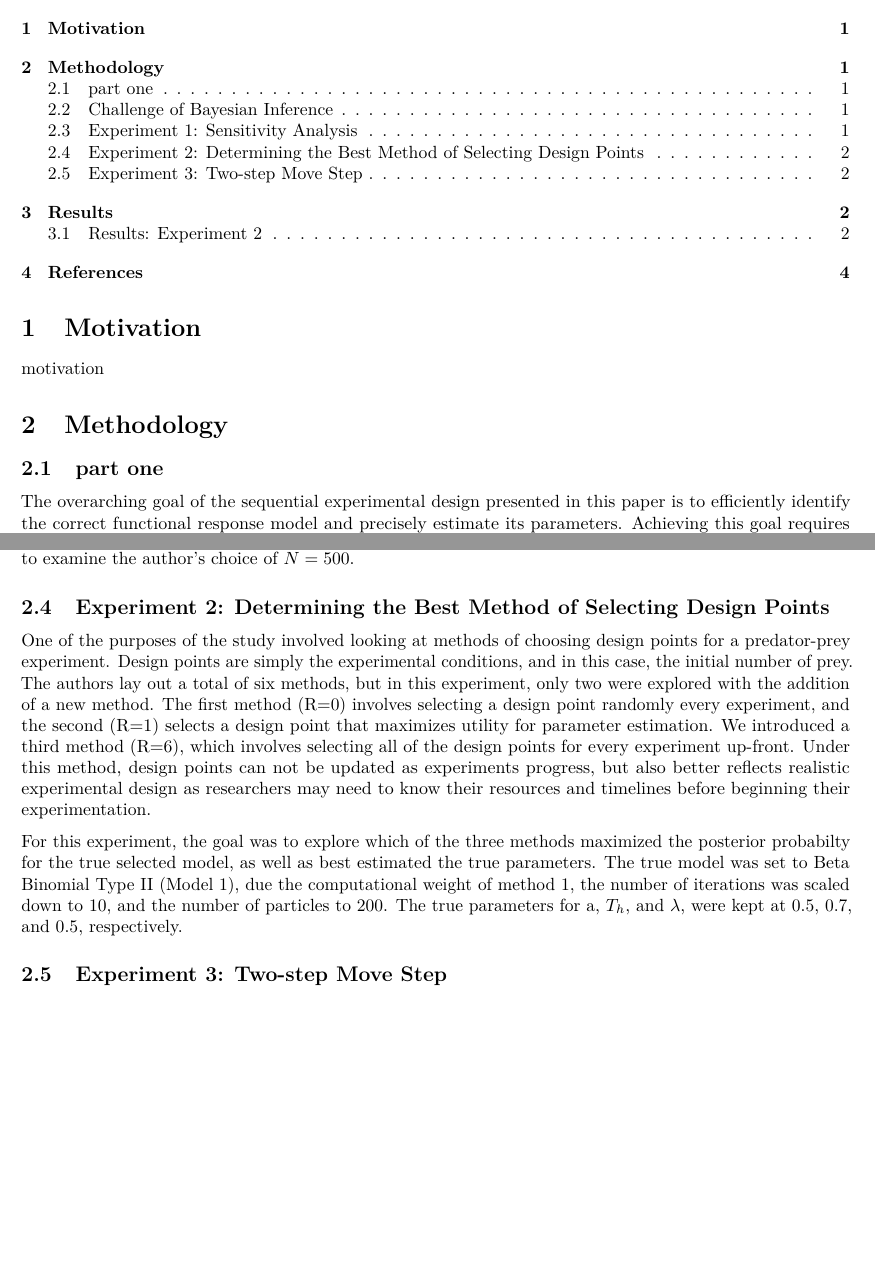
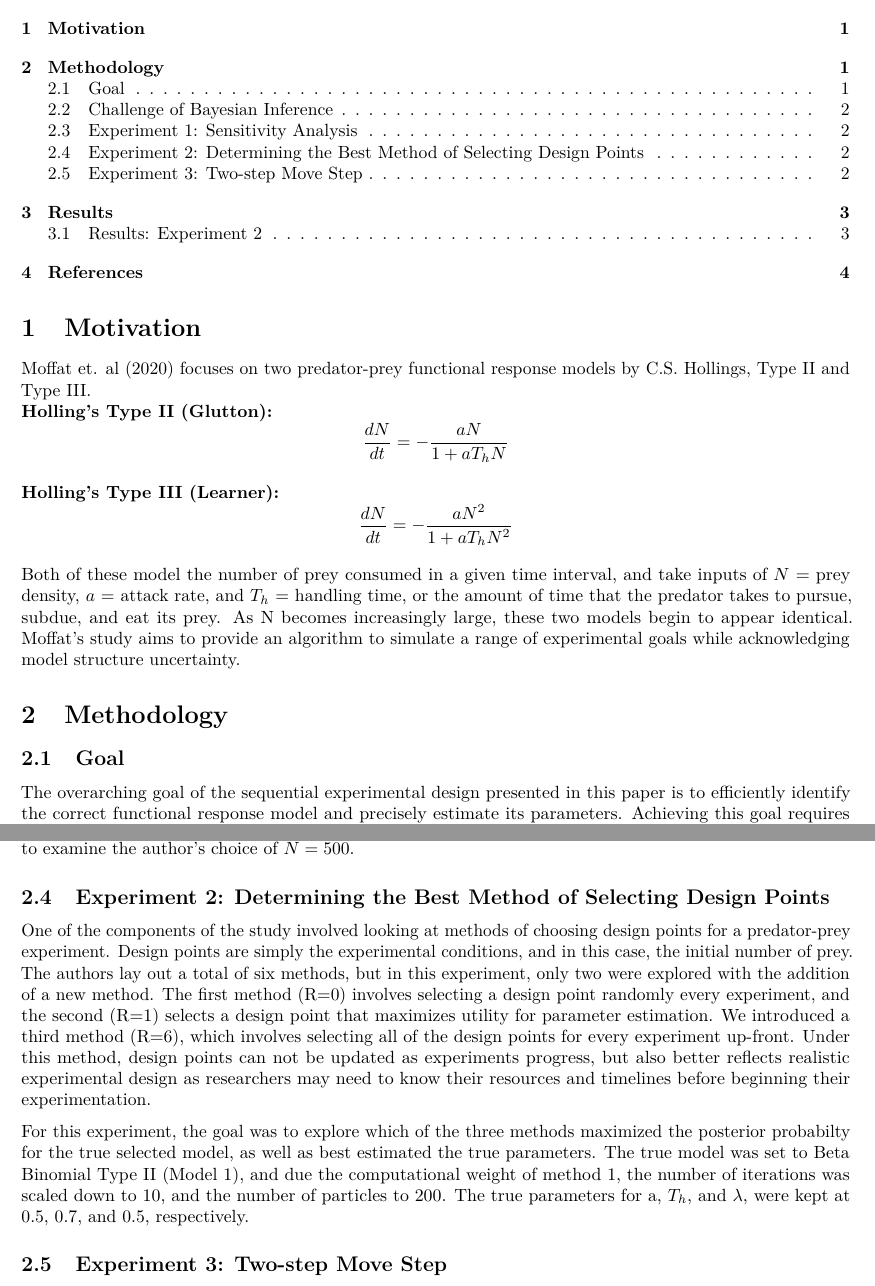
Before and after one commit to stat400-csu/project-6, an R Markdown document (Paper and Presentation/Paper Draft.Rmd): two parts of pages 1 and 2 of 4, joined at a grey line, cut so that both start at the same text, the shorter picture padded with empty space. Rendered offline with R 4.5, knitr and Pandoc, then LaTeX, with nearby package versions.

Commit message:
paper draft final edits

```diff
--- a/Paper and Presentation/Paper Draft.Rmd
+++ b/Paper and Presentation/Paper Draft.Rmd
@@ -19,10 +19,21 @@ library(ggplot2)
 
 # Motivation
 
-motivation
+Moffat et. al (2020) focuses on two predator-prey functional response models by C.S. Hollings, Type II and Type III.
+<span style="color: black">**Holling's Type II (Glutton):**
+$$
+\frac{dN}{dt} =  -\frac{aN}{1+aT_{h}N}
+$$
+
+<span style="color: black">**Holling's Type III (Learner):**
+$$
+\frac{dN}{dt} = -\frac{aN^2}{1+aT_{h}N^2}
+$$
+
+Both of these model the number of prey consumed in a given time interval, and take inputs of $N$ $=$ prey density, $a$ $=$ attack rate, and $T_{h}$ $=$ handling time, or the amount of time that the predator takes to pursue, subdue, and eat its prey. As N becomes increasingly large, these two models begin to appear identical. Moffat's study aims to provide an algorithm to simulate a range of experimental goals while acknowledging model structure uncertainty.
 
 # Methodology
-## part one
+## Goal
 
 The overarching goal of the sequential experimental design presented in this paper is to efficiently identify the correct functional response model and precisely estimate its parameters. Achieving this goal requires balancing statistical accuracy with computational feasibility.
 
@@ -38,9 +49,9 @@ The goal was to quantify and observe the trade-off between lower and higher, par
 
 ## Experiment 2: Determining the Best Method of Selecting Design Points
 
-One of the purposes of the study involved looking at methods of choosing design points for a predator-prey experiment. Design points are simply the experimental conditions, and in this case, the initial number of prey. The authors lay out a total of six methods, but in this experiment, only two were explored with the addition of a new method. The first method (R=0) involves selecting a design point randomly every experiment, and the second (R=1) selects a design point that maximizes utility for parameter estimation. We introduced a third method (R=6), which involves selecting all of the design points for every experiment up-front. Under this method, design points can not be updated as experiments progress, but also better reflects realistic experimental design as researchers may need to know their resources and timelines before beginning their experimentation.
+One of the components of the study involved looking at methods of choosing design points for a predator-prey experiment. Design points are simply the experimental conditions, and in this case, the initial number of prey. The authors lay out a total of six methods, but in this experiment, only two were explored with the addition of a new method. The first method (R=0) involves selecting a design point randomly every experiment, and the second (R=1) selects a design point that maximizes utility for parameter estimation. We introduced a third method (R=6), which involves selecting all of the design points for every experiment up-front. Under this method, design points can not be updated as experiments progress, but also better reflects realistic experimental design as researchers may need to know their resources and timelines before beginning their experimentation.
 
-For this experiment, the goal was to explore which of the three methods maximized the posterior probabilty for the true selected model, as well as best estimated the true parameters. The true model was set to Beta Binomial Type II (Model 1), due the computational weight of method 1, the number of iterations was scaled down to 10, and the number of particles to 200. The true parameters for a, $T_{h}$, and $\lambda$, were kept at 0.5, 0.7, and 0.5, respectively.
+For this experiment, the goal was to explore which of the three methods maximized the posterior probabilty for the true selected model, as well as best estimated the true parameters. The true model was set to Beta Binomial Type II (Model 1), and due the computational weight of method 1, the number of iterations was scaled down to 10, and the number of particles to 200. The true parameters for a, $T_{h}$, and $\lambda$, were kept at 0.5, 0.7, and 0.5, respectively.
 
 
 ## Experiment 3: Two-step Move Step
```
Also changed, not shown: Paper and Presentation/Paper-Draft.pdf, Paper and Presentation/Paper Draft.Rmd (6 more changed lines).
